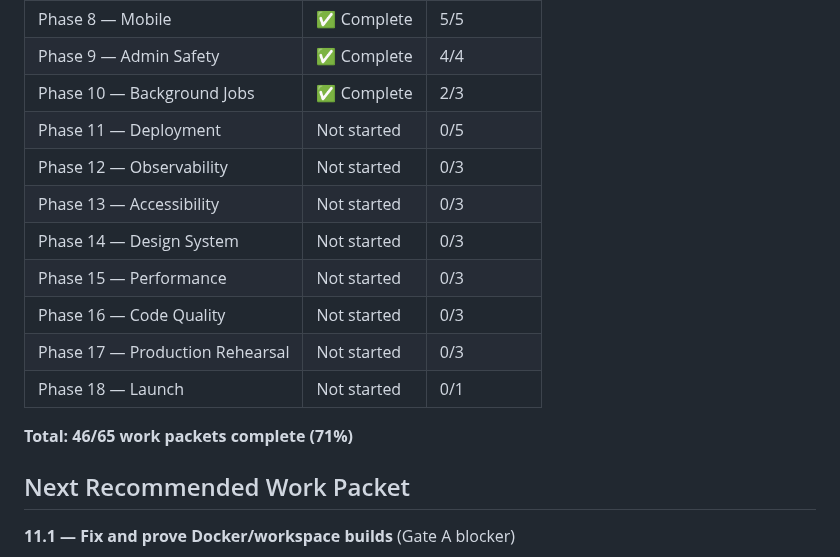
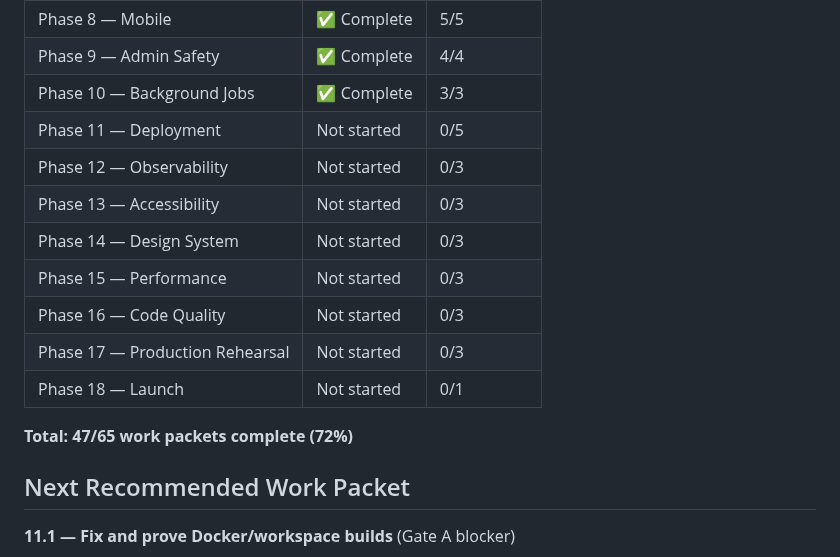
Before and after one commit to bhagatarpan/PawTag, a Markdown page: docs/MVP_IMPLEMENTATION_STATUS.md, the part around one of its changes. Rendered like a GitHub page.

```diff
--- a/docs/MVP_IMPLEMENTATION_STATUS.md
+++ b/docs/MVP_IMPLEMENTATION_STATUS.md
@@ -165,7 +165,7 @@ These are fundamentally broken test setups that require significant rework. They
 | Phase 7 — Web E2E | Not started | 0/2 |
 | Phase 8 — Mobile | ✅ Complete | 5/5 |
 | Phase 9 — Admin Safety | ✅ Complete | 4/4 |
-| Phase 10 — Background Jobs | ✅ Complete | 2/3 |
+| Phase 10 — Background Jobs | ✅ Complete | 3/3 |
 | Phase 11 — Deployment | Not started | 0/5 |
 | Phase 12 — Observability | Not started | 0/3 |
 | Phase 13 — Accessibility | Not started | 0/3 |
@@ -175,7 +175,7 @@ These are fundamentally broken test setups that require significant rework. They
 | Phase 17 — Production Rehearsal | Not started | 0/3 |
 | Phase 18 — Launch | Not started | 0/1 |
 
-**Total: 46/65 work packets complete (71%)**
+**Total: 47/65 work packets complete (72%)**
 
 ## Next Recommended Work Packet
 
```
Also changed, not shown: other parts of docs/MVP_IMPLEMENTATION_STATUS.md (+1 -1 lines), docs/JOB-ERROR-POLICY.md (added, +254 -0 lines).
